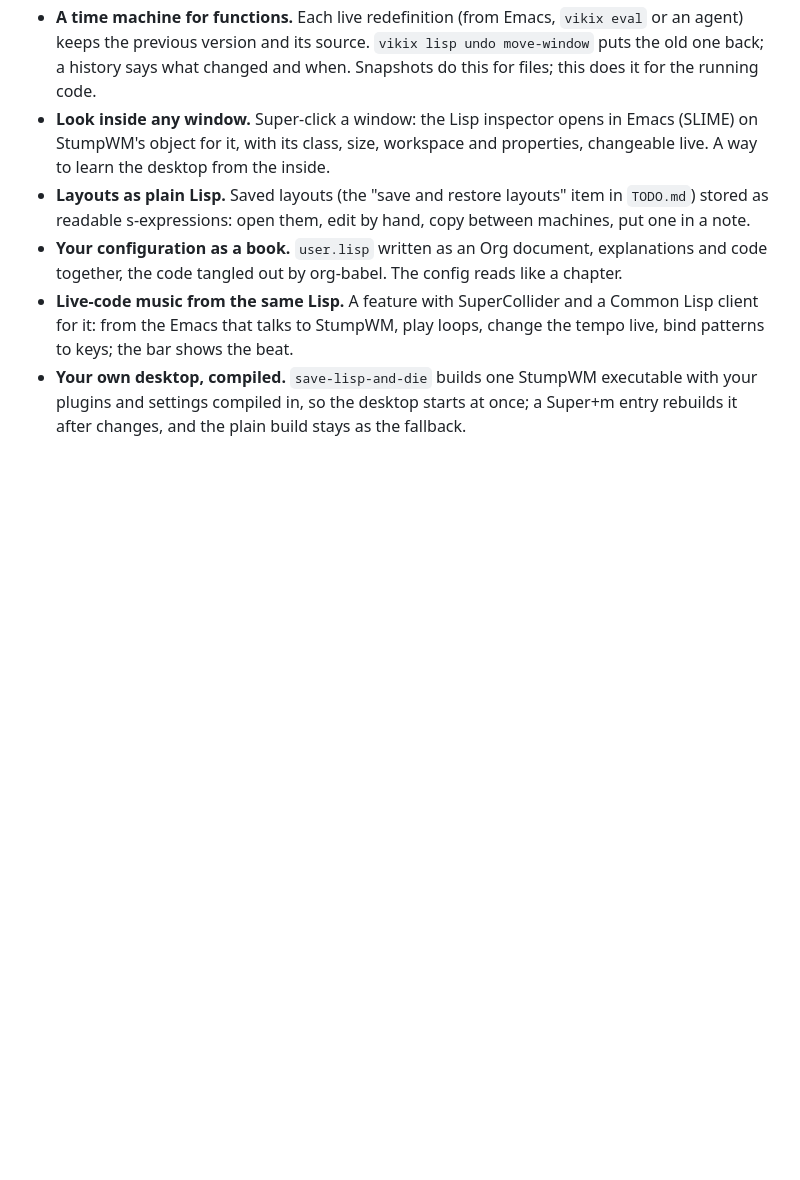
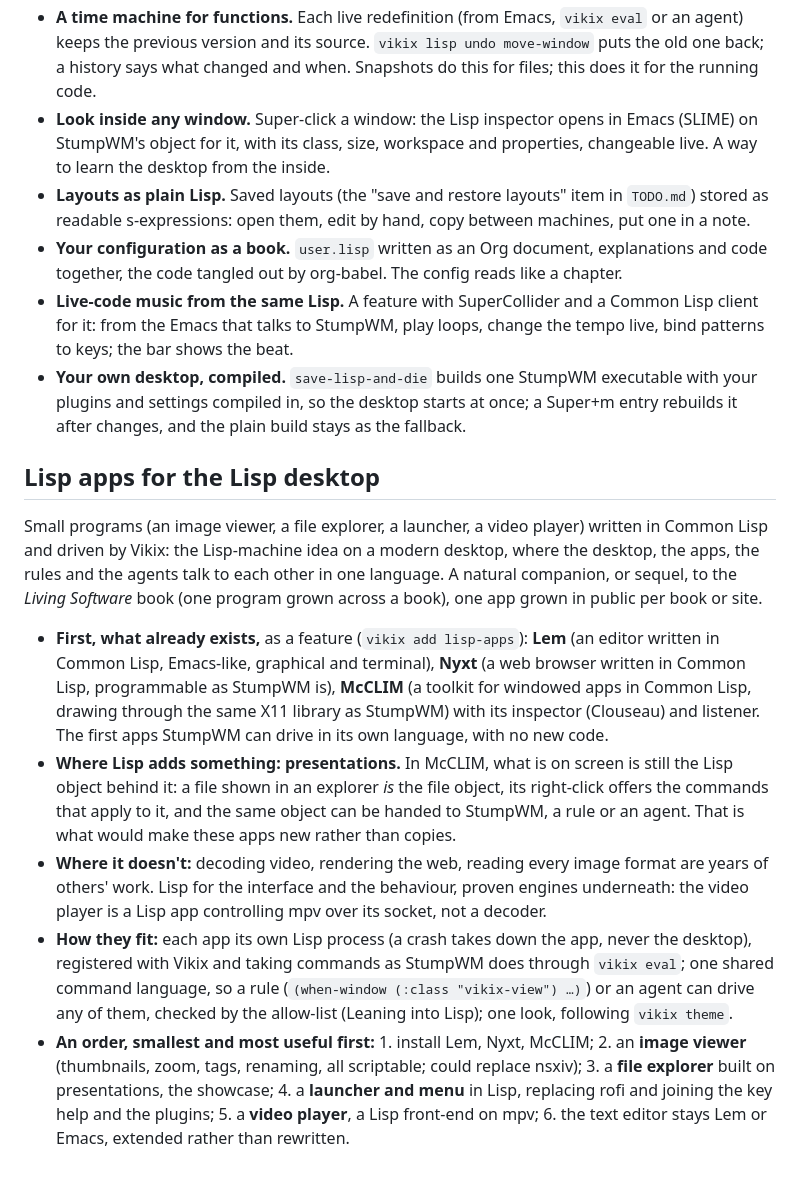
Before and after one commit to vukini/vikix, a Markdown page: IDEAS.md, the part around the change. GitHub-like rendering; blank space fills up the shorter version.

```diff
--- a/IDEAS.md
+++ b/IDEAS.md
@@ -74,3 +74,13 @@ Ideas that work only because the desktop is a running Lisp program you can inspe
 - **Your configuration as a book.** `user.lisp` written as an Org document, explanations and code together, the code tangled out by org-babel. The config reads like a chapter.
 - **Live-code music from the same Lisp.** A feature with SuperCollider and a Common Lisp client for it: from the Emacs that talks to StumpWM, play loops, change the tempo live, bind patterns to keys; the bar shows the beat.
 - **Your own desktop, compiled.** `save-lisp-and-die` builds one StumpWM executable with your plugins and settings compiled in, so the desktop starts at once; a Super+m entry rebuilds it after changes, and the plain build stays as the fallback.
+
+## Lisp apps for the Lisp desktop
+
+Small programs (an image viewer, a file explorer, a launcher, a video player) written in Common Lisp and driven by Vikix: the Lisp-machine idea on a modern desktop, where the desktop, the apps, the rules and the agents talk to each other in one language. A natural companion, or sequel, to the *Living Software* book (one program grown across a book), one app grown in public per book or site.
+
+- **First, what already exists,** as a feature (`vikix add lisp-apps`): **Lem** (an editor written in Common Lisp, Emacs-like, graphical and terminal), **Nyxt** (a web browser written in Common Lisp, programmable as StumpWM is), **McCLIM** (a toolkit for windowed apps in Common Lisp, drawing through the same X11 library as StumpWM) with its inspector (Clouseau) and listener. The first apps StumpWM can drive in its own language, with no new code.
+- **Where Lisp adds something: presentations.** In McCLIM, what is on screen is still the Lisp object behind it: a file shown in an explorer *is* the file object, its right-click offers the commands that apply to it, and the same object can be handed to StumpWM, a rule or an agent. That is what would make these apps new rather than copies.
+- **Where it doesn't:** decoding video, rendering the web, reading every image format are years of others' work. Lisp for the interface and the behaviour, proven engines underneath: the video player is a Lisp app controlling mpv over its socket, not a decoder.
+- **How they fit:** each app its own Lisp process (a crash takes down the app, never the desktop), registered with Vikix and taking commands as StumpWM does through `vikix eval`; one shared command language, so a rule (`(when-window (:class "vikix-view") …)`) or an agent can drive any of them, checked by the allow-list (Leaning into Lisp); one look, following `vikix theme`.
+- **An order, smallest and most useful first:** 1. install Lem, Nyxt, McCLIM; 2. an **image viewer** (thumbnails, zoom, tags, renaming, all scriptable; could replace nsxiv); 3. a **file explorer** built on presentations, the showcase; 4. a **launcher and menu** in Lisp, replacing rofi and joining the key help and the plugins; 5. a **video player**, a Lisp front-end on mpv; 6. the text editor stays Lem or Emacs, extended rather than rewritten.
```
Also changed, not shown: TODO.md (+18 -6 lines).
